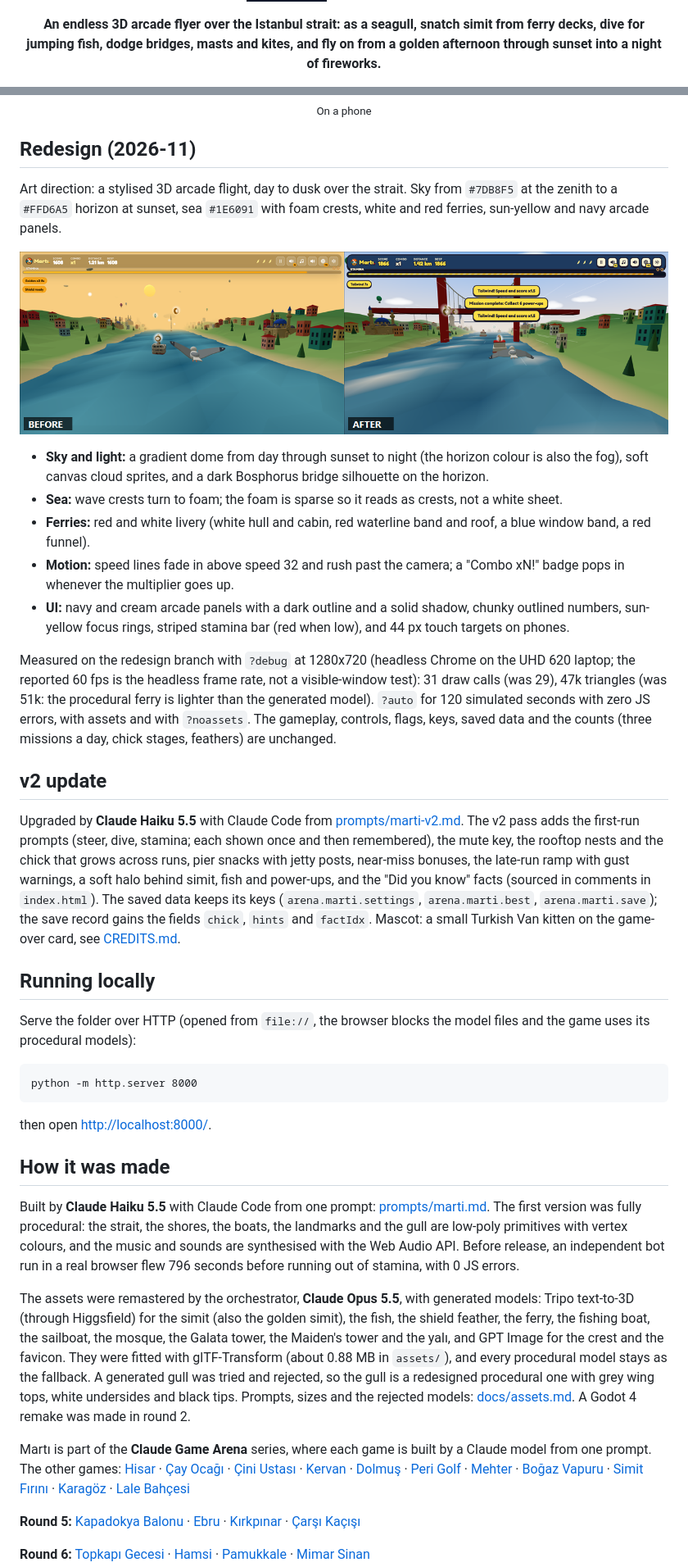
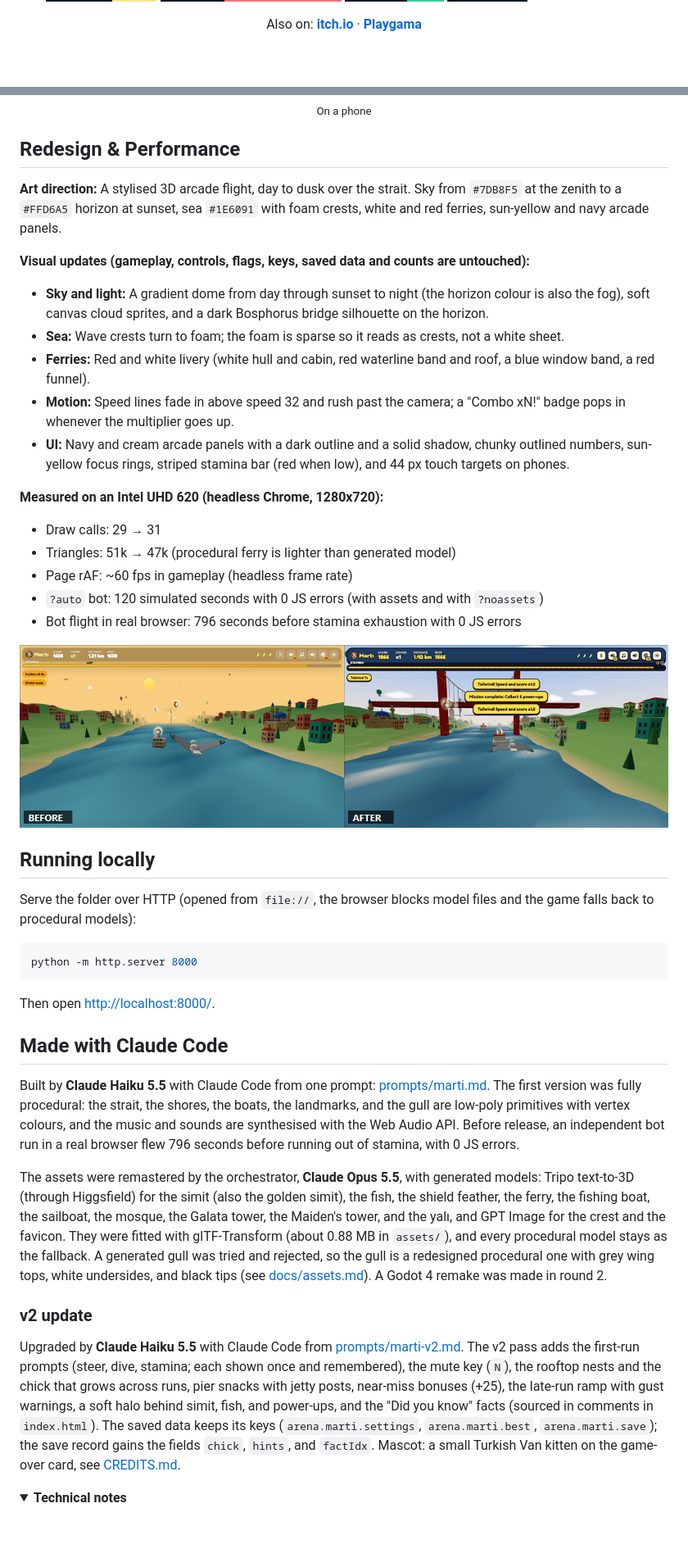
Before and after one commit to Furkiozknn/marti, a Markdown page: README.md, 2 parts joined by grey strips. Shown at 82% size. Drawn GitHub-style; folded sections open; badges without logos; blank space fills up the shorter version.

Commit message:
relay: Rewrite README.md as a GitHub landing page following EXACTLY (agy gemini-3.8-flash-high)

````diff
--- a/README.md
+++ b/README.md
@@ -10,6 +15,10 @@
   <img src="https://img.shields.io/badge/no_install-desktop_%C2%B7_phone-FFFFFF?style=for-the-badge&labelColor=0F172A" alt="No install, desktop and phone">
 </p>
 
-<p align="center"><b>An endless 3D arcade flyer over the Istanbul strait: as a seagull, snatch simit from ferry decks, dive for jumping fish, dodge bridges, masts and kites, and fly on from a golden afternoon through sunset into a night of fireworks.</b></p>
+<!-- portals:start -->
+<p align="center">
+  Also on: <a href="https://furkiozknn.itch.io/marti"><strong>itch.io</strong></a> &middot; <a href="https://playgama.ai/play/5cyz2362utmnwl"><strong>Playgama</strong></a>
+</p>
+<!-- portals:end -->
 
 <p align="center">
@@ -130,76 +122,46 @@ first visit follows the browser language.
 
 </details>
 
-## Redesign (2026-11)
+## Redesign & Performance
 
-Art direction: a stylised 3D arcade flight, day to dusk over the strait. Sky from `#7DB8F5` at the zenith to a `#FFD6A5`
-horizon at sunset, sea `#1E6091` with foam crests, white and red ferries, sun-yellow and navy arcade panels.
+**Art direction:** A stylised 3D arcade flight, day to dusk over the strait. Sky from `#7DB8F5` at the zenith to a `#FFD6A5` horizon at sunset, sea `#1E6091` with foam crests, white and red ferries, sun-yellow and navy arcade panels.
+
+**Visual updates (gameplay, controls, flags, keys, saved data and counts are untouched):**
+- **Sky and light:** A gradient dome from day through sunset to night (the horizon colour is also the fog), soft canvas cloud sprites, and a dark Bosphorus bridge silhouette on the horizon.
+- **Sea:** Wave crests turn to foam; the foam is sparse so it reads as crests, not a white sheet.
+- **Ferries:** Red and white livery (white hull and cabin, red waterline band and roof, a blue window band, a red funnel).
+- **Motion:** Speed lines fade in above speed 32 and rush past the camera; a "Combo xN!" badge pops in whenever the multiplier goes up.
+- **UI:** Navy and cream arcade panels with a dark outline and a solid shadow, chunky outlined numbers, sun-yellow focus rings, striped stamina bar (red when low), and 44 px touch targets on phones.
+
+**Measured on an Intel UHD 620 (headless Chrome, 1280x720):**
+- Draw calls: 29 &rarr; 31
+- Triangles: 51k &rarr; 47k (procedural ferry is lighter than generated model)
+- Page rAF: ~60 fps in gameplay (headless frame rate)
+- `?auto` bot: 120 simulated seconds with 0 JS errors (with assets and with `?noassets`)
+- Bot flight in real browser: 796 seconds before stamina exhaustion with 0 JS errors
 
 ![Before and after, the same camera behind the gull](docs/redesign-before-after.png)
 
-- **Sky and light:** a gradient dome from day through sunset to night (the horizon colour is also the fog), soft
-  canvas cloud sprites, and a dark Bosphorus bridge silhouette on the horizon.
-- **Sea:** wave crests turn to foam; the foam is sparse so it reads as crests, not a white sheet.
-- **Ferries:** red and white livery (white hull and cabin, red waterline band and roof, a blue window band, a red funnel).
-- **Motion:** speed lines fade in above speed 32 and rush past the camera; a "Combo xN!" badge pops in whenever the
-  multiplier goes up.
-- **UI:** navy and cream arcade panels with a dark outline and a solid shadow, chunky outlined numbers, sun-yellow focus
-  rings, striped stamina bar (red when low), and 44 px touch targets on phones.
-
-Measured on the redesign branch with `?debug` at 1280x720 (headless Chrome on the UHD 620 laptop; the reported 60 fps
-is the headless frame rate, not a visible-window test): 31 draw calls (was 29), 47k triangles (was 51k: the procedural
-ferry is lighter than the generated model). `?auto` for 120 simulated seconds with zero JS errors, with assets and with
-`?noassets`. The gameplay, controls, flags, keys, saved data and the counts (three missions a day, chick stages, feathers) are unchanged.
-
-## v2 update
-
-Upgraded by **Claude Haiku 5.5** with Claude Code from [prompts/marti-v2.md](prompts/marti-v2.md). The v2 pass adds the
-first-run prompts (steer, dive, stamina; each shown once and then remembered), the mute key, the rooftop nests and the
-chick that grows across runs, pier snacks with jetty posts, near-miss bonuses, the late-run ramp with gust warnings, a
-soft halo behind simit, fish and power-ups, and the "Did you know" facts (sourced in comments in `index.html`). The
-saved data keeps its keys (`arena.marti.settings`, `arena.marti.best`, `arena.marti.save`); the save record gains the
-fields `chick`, `hints` and `factIdx`. Mascot: a small Turkish Van kitten on the game-over card, see
-[CREDITS.md](CREDITS.md).
-
 ## Running locally
 
-Serve the folder over HTTP (opened from `file://`, the browser blocks the model files and the game uses its procedural
-models):
+Serve the folder over HTTP (opened from `file://`, the browser blocks model files and the game falls back to procedural models):
 
-```
+```bash
 python -m http.server 8000
 ```
 
-then open <http://localhost:8000/>.
+Then open <http://localhost:8000/>.
 
-## How it was made
+## Made with Claude Code
 
-Built by **Claude Haiku 5.5** with Claude Code from one prompt: [prompts/marti.md](prompts/marti.md). The first version
-was fully procedural: the strait, the shores, the boats, the landmarks and the gull are low-poly primitives with vertex
-colours, and the music and sounds are synthesised with the Web Audio API. Before release, an independent bot run in a
-real browser flew 796 seconds before running out of stamina, with 0 JS errors.
+Built by **Claude Haiku 5.5** with Claude Code from one prompt: [prompts/marti.md](prompts/marti.md). The first version was fully procedural: the strait, the shores, the boats, the landmarks, and the gull are low-poly primitives with vertex colours, and the music and sounds are synthesised with the Web Audio API. Before release, an independent bot run in a real browser flew 796 seconds before running out of stamina, with 0 JS errors.
 
-The assets were remastered by the orchestrator, **Claude Opus 5.5**, with generated models: Tripo text-to-3D (through
-Higgsfield) for the simit (also the golden simit), the fish, the shield feather, the ferry, the fishing boat, the
-sailboat, the mosque, the Galata tower, the Maiden's tower and the yalı, and GPT Image for the crest and the favicon.
-They were fitted with glTF-Transform (about 0.88 MB in `assets/`), and every procedural model stays as the fallback. A
-generated gull was tried and rejected, so the gull is a redesigned procedural one with grey wing tops, white undersides
-and black tips. Prompts, sizes and the rejected models: [docs/assets.md](docs/assets.md). A Godot 4 remake was made in
-round 2.
+The assets were remastered by the orchestrator, **Claude Opus 5.5**, with generated models: Tripo text-to-3D (through Higgsfield) for the simit (also the golden simit), the fish, the shield feather, the ferry, the fishing boat, the sailboat, the mosque, the Galata tower, the Maiden's tower, and the yalı, and GPT Image for the crest and the favicon. They were fitted with glTF-Transform (about 0.88 MB in `assets/`), and every procedural model stays as the fallback. A generated gull was tried and rejected, so the gull is a redesigned procedural one with grey wing tops, white undersides, and black tips (see [docs/assets.md](docs/assets.md)). A Godot 4 remake was made in round 2.
 
-Martı is part of the **Claude Game Arena** series, where each game is built by a Claude model from one prompt. The other
-games: [Hisar](https://furkiozknn.github.io/kale-savunmasi/) · [Çay Ocağı](https://furkiozknn.github.io/cay-ocagi/) ·
-[Çini Ustası](https://furkiozknn.github.io/cini-ustasi/) · [Kervan](https://furkiozknn.github.io/kervan/) ·
-[Dolmuş](https://furkiozknn.github.io/dolmus/) · [Peri Golf](https://furkiozknn.github.io/peri-golf/) ·
-[Mehter](https://furkiozknn.github.io/mehter/) · [Boğaz Vapuru](https://furkiozknn.github.io/bogaz-vapuru/) ·
-[Simit Fırını](https://furkiozknn.github.io/simit-firini/) · [Karagöz](https://furkiozknn.github.io/karagoz/) ·
-[Lale Bahçesi](https://furkiozknn.github.io/lale-bahcesi/)
+### v2 update
 
-**Round 5:** [Kapadokya Balonu](https://furkiozknn.github.io/kapadokya-balonu/) ·
-[Ebru](https://furkiozknn.github.io/ebru/) · [Kırkpınar](https://furkiozknn.github.io/kirkpinar/) ·
-[Çarşı Kaçışı](https://furkiozknn.github.io/carsi-kacisi/)
+Upgraded by **Claude Haiku 5.5** with Claude Code from [prompts/marti-v2.md](prompts/marti-v2.md). The v2 pass adds the first-run prompts (steer, dive, stamina; each shown once and remembered), the mute key (`N`), the rooftop nests and the chick that grows across runs, pier snacks with jetty posts, near-miss bonuses (+25), the late-run ramp with gust warnings, a soft halo behind simit, fish, and power-ups, and the "Did you know" facts (sourced in comments in `index.html`). The saved data keeps its keys (`arena.marti.settings`, `arena.marti.best`, `arena.marti.save`); the save record gains the fields `chick`, `hints`, and `factIdx`. Mascot: a small Turkish Van kitten on the game-over card, see [CREDITS.md](CREDITS.md).
 
-**Round 6:** [Topkapı Gecesi](https://furkiozknn.github.io/topkapi-gecesi/) ·
-[Hamsi](https://furkiozknn.github.io/hamsi/) · [Pamukkale](https://furkiozknn.github.io/pamukkale/) ·
-[Mimar Sinan](https://furkiozknn.github.io/mimar-sinan/)
+<details>
+<summary><b>Technical notes</b></summary>
 
````
Also changed, not shown: other parts of README.md (+62 -66 lines).
